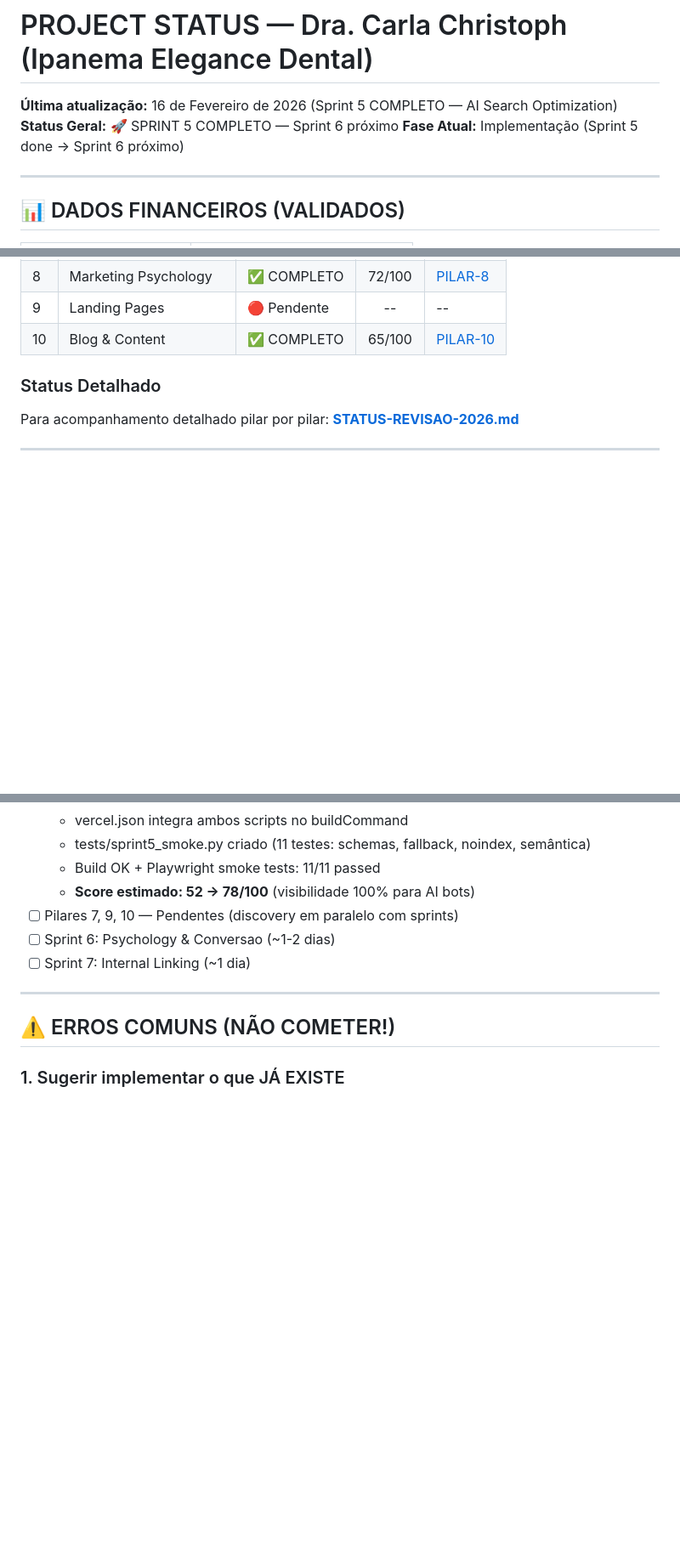
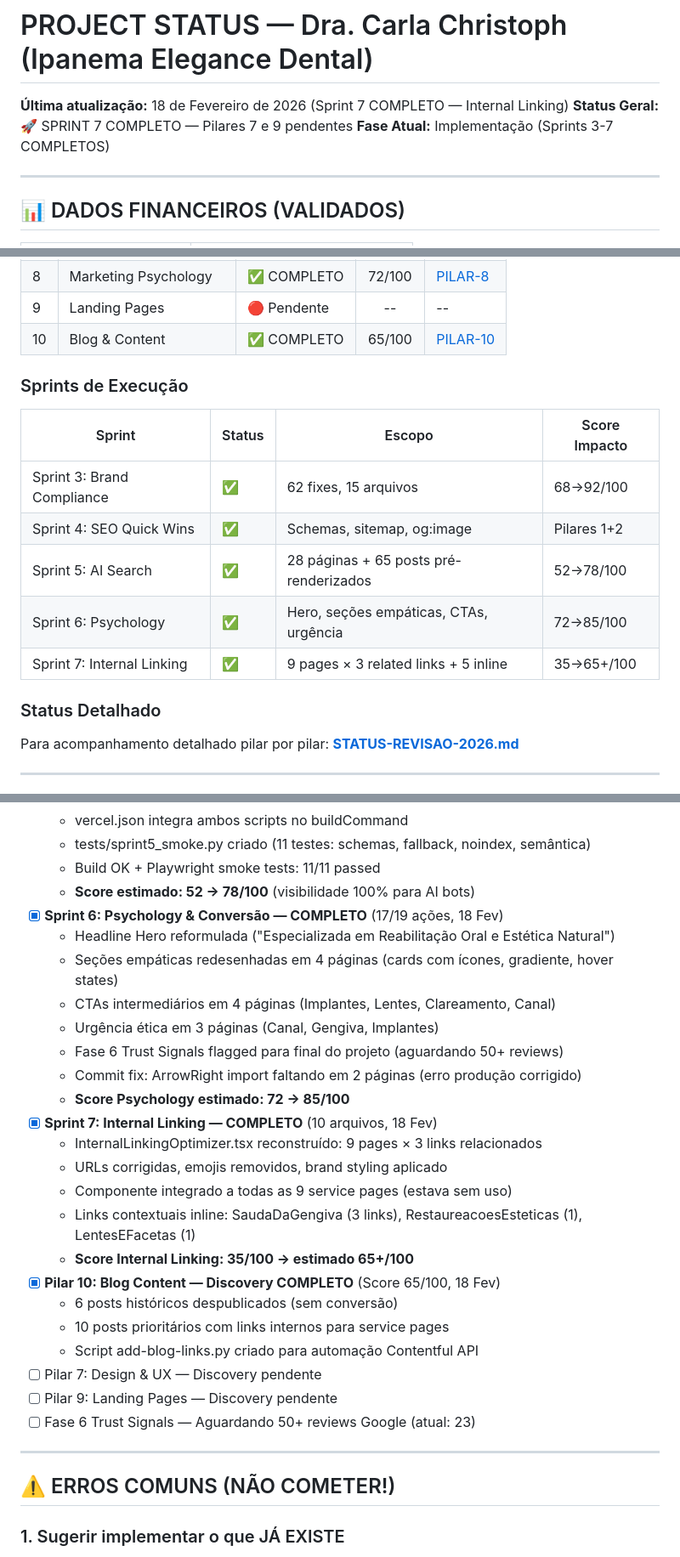
Before and after one commit to patrick3180/ipanema-elegance-dental, a Markdown page: PROJECT-STATUS.md, 3 parts joined by grey strips. Shown at 85% size. GitHub-like rendering; blank space fills up the shorter version.

Commit message:
Update PROJECT-STATUS.md: Sprints 6-7 + Pilar 10 COMPLETO
Co-Authored-By: Claude Sonnet 4.5 <noreply@anthropic.com>

```diff
--- a/PROJECT-STATUS.md
+++ b/PROJECT-STATUS.md
@@ -1,8 +1,8 @@
 # PROJECT STATUS — Dra. Carla Christoph (Ipanema Elegance Dental)
 
-**Última atualização:** 16 de Fevereiro de 2026 (Sprint 5 COMPLETO — AI Search Optimization)
-**Status Geral:** 🚀 SPRINT 5 COMPLETO — Sprint 6 próximo
-**Fase Atual:** Implementação (Sprint 5 done → Sprint 6 próximo)
+**Última atualização:** 18 de Fevereiro de 2026 (Sprint 7 COMPLETO — Internal Linking)
+**Status Geral:** 🚀 SPRINT 7 COMPLETO — Pilares 7 e 9 pendentes
+**Fase Atual:** Implementação (Sprints 3-7 COMPLETOS)
 
 ---
 
@@ -50,6 +50,16 @@ Revisão profunda de 10 pilares do funil de marketing para otimizar conversões,
 | 8 | Marketing Psychology | ✅ COMPLETO | 72/100 | [PILAR-8](docs/analysis/PILAR-8-MARKETING-PSYCHOLOGY.md) |
 | 9 | Landing Pages | 🔴 Pendente | -- | -- |
 | 10 | Blog & Content | ✅ COMPLETO | 65/100 | [PILAR-10](docs/analysis/PILAR-10-BLOG-CONTENT-STRATEGY-V2.md) |
+
+### Sprints de Execução
+
+| Sprint | Status | Escopo | Score Impacto |
+|--------|--------|--------|---------------|
+| Sprint 3: Brand Compliance | ✅ | 62 fixes, 15 arquivos | 68→92/100 |
+| Sprint 4: SEO Quick Wins | ✅ | Schemas, sitemap, og:image | Pilares 1+2 |
+| Sprint 5: AI Search | ✅ | 28 páginas + 65 posts pré-renderizados | 52→78/100 |
+| Sprint 6: Psychology | ✅ | Hero, seções empáticas, CTAs, urgência | 72→85/100 |
+| Sprint 7: Internal Linking | ✅ | 9 pages × 3 related links + 5 inline | 35→65+/100 |
 
 ### Status Detalhado
 Para acompanhamento detalhado pilar por pilar: **[STATUS-REVISAO-2026.md](docs/STATUS-REVISAO-2026.md)**
@@ -135,9 +145,27 @@ Para acompanhamento detalhado pilar por pilar: **[STATUS-REVISAO-2026.md](docs/S
   - tests/sprint5_smoke.py criado (11 testes: schemas, fallback, noindex, semântica)
   - Build OK + Playwright smoke tests: 11/11 passed
   - **Score estimado: 52 → 78/100** (visibilidade 100% para AI bots)
-- [ ] Pilares 7, 9, 10 — Pendentes (discovery em paralelo com sprints)
-- [ ] Sprint 6: Psychology & Conversao (~1-2 dias)
-- [ ] Sprint 7: Internal Linking (~1 dia)
+- [x] **Sprint 6: Psychology & Conversão — COMPLETO** (17/19 ações, 18 Fev)
+  - Headline Hero reformulada ("Especializada em Reabilitação Oral e Estética Natural")
+  - Seções empáticas redesenhadas em 4 páginas (cards com ícones, gradiente, hover states)
+  - CTAs intermediários em 4 páginas (Implantes, Lentes, Clareamento, Canal)
+  - Urgência ética em 3 páginas (Canal, Gengiva, Implantes)
+  - Fase 6 Trust Signals flagged para final do projeto (aguardando 50+ reviews)
+  - Commit fix: ArrowRight import faltando em 2 páginas (erro produção corrigido)
+  - **Score Psychology estimado: 72 → 85/100**
+- [x] **Sprint 7: Internal Linking — COMPLETO** (10 arquivos, 18 Fev)
+  - InternalLinkingOptimizer.tsx reconstruído: 9 pages × 3 links relacionados
+  - URLs corrigidas, emojis removidos, brand styling aplicado
+  - Componente integrado a todas as 9 service pages (estava sem uso)
+  - Links contextuais inline: SaudaDaGengiva (3 links), RestaureacoesEsteticas (1), LentesEFacetas (1)
+  - **Score Internal Linking: 35/100 → estimado 65+/100**
+- [x] **Pilar 10: Blog Content — Discovery COMPLETO** (Score 65/100, 18 Fev)
+  - 6 posts históricos despublicados (sem conversão)
+  - 10 posts prioritários com links internos para service pages
+  - Script add-blog-links.py criado para automação Contentful API
+- [ ] Pilar 7: Design & UX — Discovery pendente
+- [ ] Pilar 9: Landing Pages — Discovery pendente
+- [ ] Fase 6 Trust Signals — Aguardando 50+ reviews Google (atual: 23)
 
 ---
 
```
Also changed, not shown: other parts of PROJECT-STATUS.md (+5 -3 lines).
